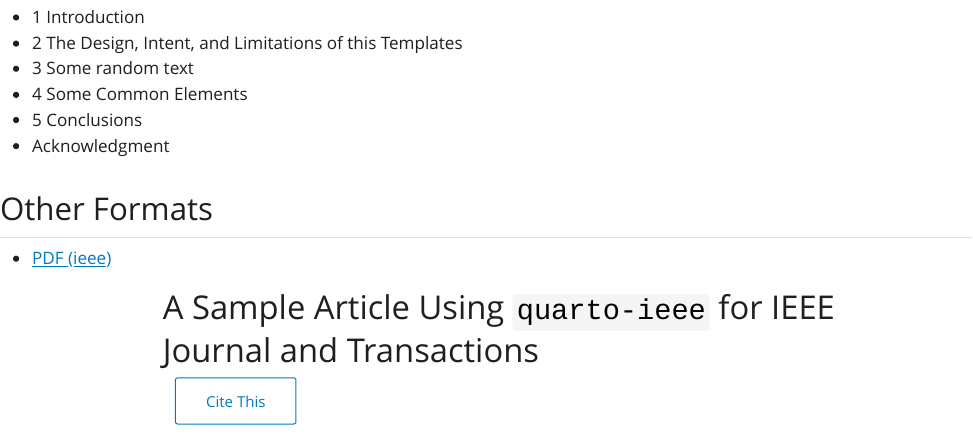
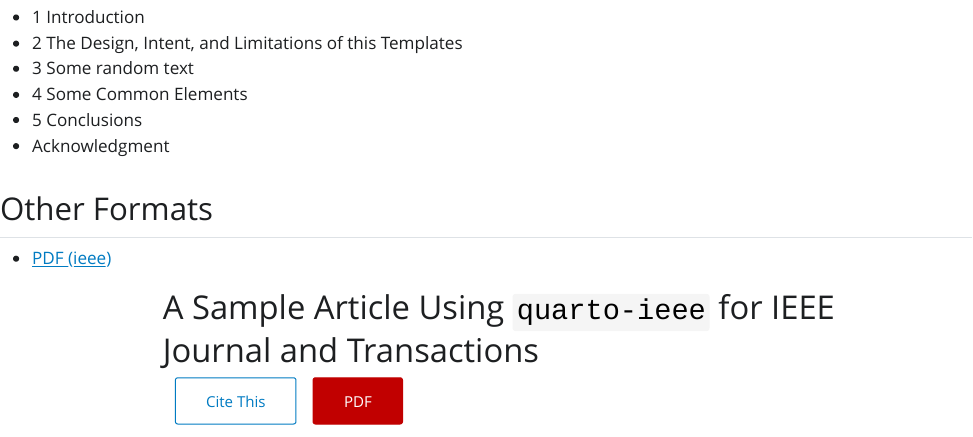
Before and after one commit to dfolio/quarto-ieee, a Quarto document (template.qmd): the page in a window 1100 px wide, from 80 px down. The pictures show the output file template.html that the author committed with the source, opened offline; Quarto's library style sheets are replaced by a plain one without menus.

Commit message:
Add pdf link

```diff
--- a/template.qmd
+++ b/template.qmd
@@ -44,6 +44,7 @@ pageheader:
   right: 'D. Folio:  A Sample Article Using quarto-ieee'
 bibliography: bibliography.bib
 date: 2023-06-23
+pdf: https://github.com/dfolio/quarto-ieee/blob/main/template.pdf
 citation:
   container-title: GitHUB
   page: 1-3
```
Also changed, not shown: template.html.
